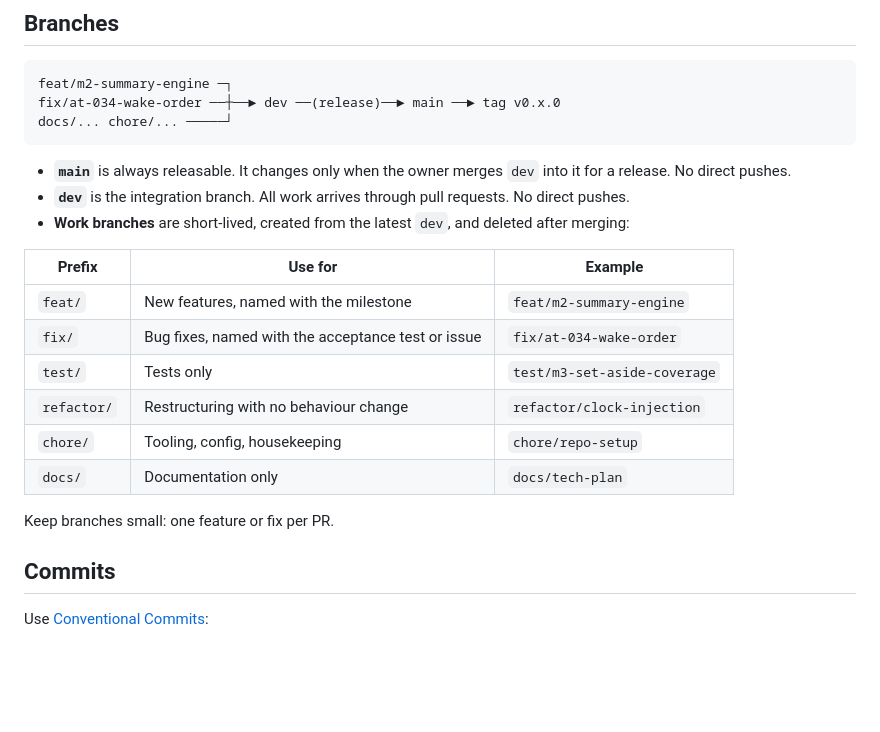
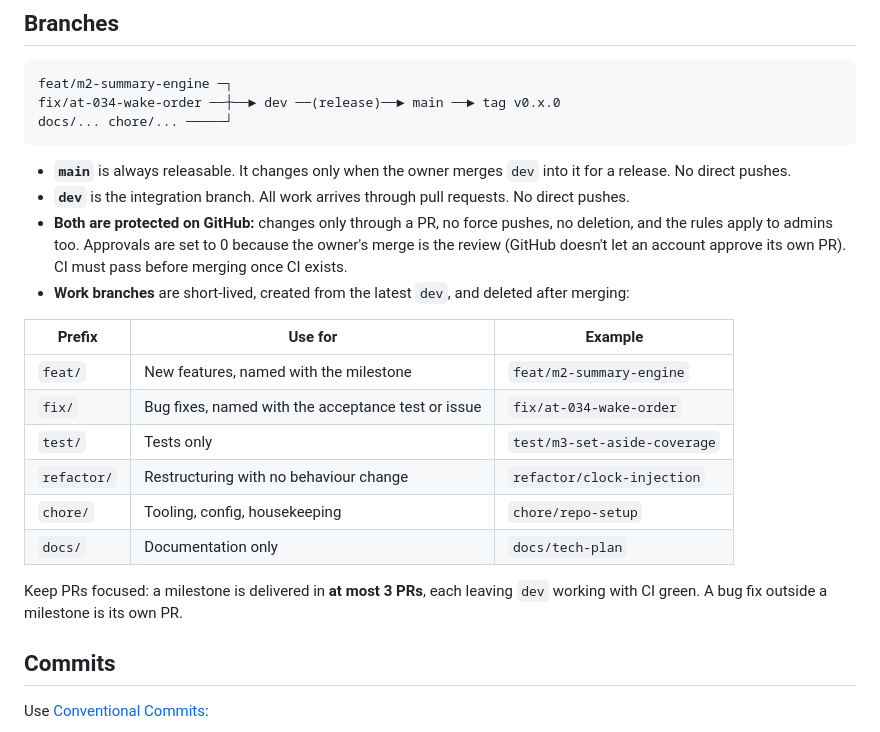
Before and after one commit to FINUSAM/SAHAI, a Markdown page: CONTRIBUTING.md, the part around the change. Drawn GitHub-style; blank space fills up the shorter version.

```diff
--- a/CONTRIBUTING.md
+++ b/CONTRIBUTING.md
@@ -25,6 +25,7 @@ docs/... chore/... ─────┘
 
 - **`main`** is always releasable. It changes only when the owner merges `dev` into it for a release. No direct pushes.
 - **`dev`** is the integration branch. All work arrives through pull requests. No direct pushes.
+- **Both are protected on GitHub:** changes only through a PR, no force pushes, no deletion, and the rules apply to admins too. Approvals are set to 0 because the owner's merge is the review (GitHub doesn't let an account approve its own PR). CI must pass before merging once CI exists.
 - **Work branches** are short-lived, created from the latest `dev`, and deleted after merging:
 
 | Prefix | Use for | Example |
@@ -36,7 +37,7 @@ docs/... chore/... ─────┘
 | `chore/` | Tooling, config, housekeeping | `chore/repo-setup` |
 | `docs/` | Documentation only | `docs/tech-plan` |
 
-Keep branches small: one feature or fix per PR.
+Keep PRs focused: a milestone is delivered in **at most 3 PRs**, each leaving `dev` working with CI green. A bug fix outside a milestone is its own PR.
 
 ## Commits
 
```
Also changed, not shown: CLAUDE.md (+2 -1 lines), docs/plans/0003-m1-foundations.md (added, +58 -0 lines).
